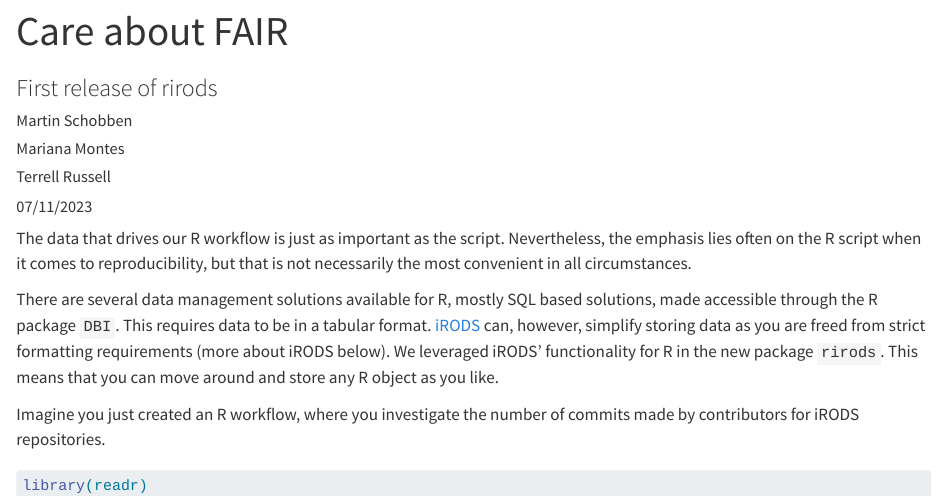
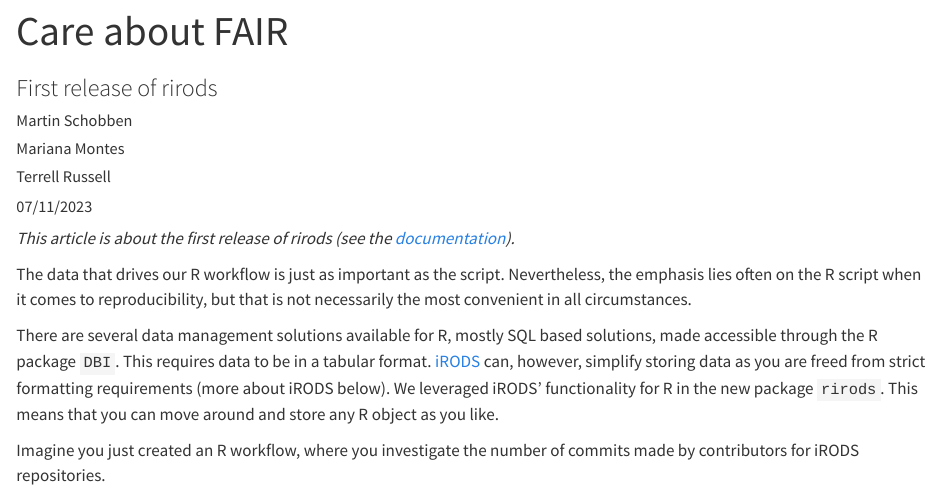
Before and after one commit to FAIReLABS/iRODS4R, a Quarto document (posts/rirods-0-1-1/index.qmd): the page in a window 1100 px wide, from its top. Rendered offline with R 4.5, knitr and Pandoc in place of Quarto, with nearby package versions; some code elsewhere in the file could not run offline; long lines of code are wrapped.

Commit message:
link to docs

```diff
--- a/posts/rirods-0-1-1/index.qmd
+++ b/posts/rirods-0-1-1/index.qmd
@@ -9,6 +9,8 @@ date: "07/11/2023"
 date-format: long
 categories: [news, R, FAIR, open science]
 ---
+
+*This article is about the first release of rirods (see the [documentation](https://irods.github.io/irods_client_library_rirods/)).*
 
 The data that drives our R workflow is just as important as the script. Nevertheless, the emphasis lies often on the R script when it comes to reproducibility, but that is not necessarily the most convenient in all circumstances.
 
```
Also changed, not shown: 1 other file.
